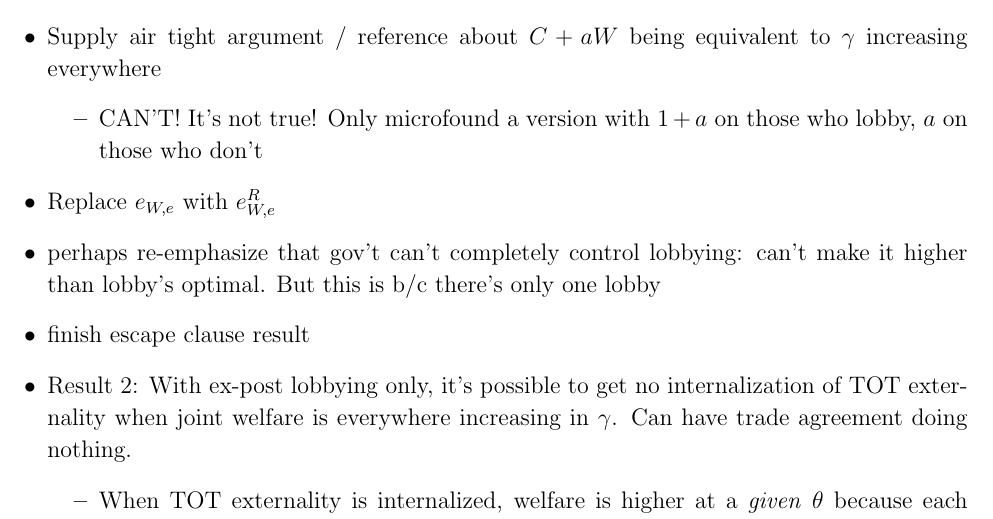
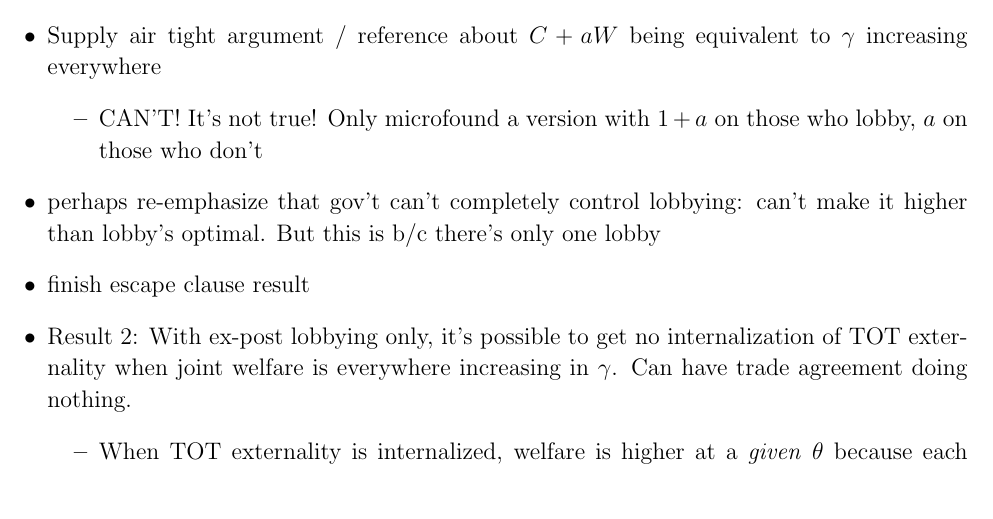
Before and after one commit to kbuzard/ExAnte, a LaTeX document (to_do_list.tex): part of page 1 of 2, cut so that both start at the same text. Compiled offline with pdfLaTeX.

Commit message:
update notation for e^R_{W,e}

```diff
--- a/to_do_list.tex
+++ b/to_do_list.tex
@@ -55,7 +55,6 @@ Ex-ante Lobbying
 		\begin{itemize}
 			\item CAN'T! It's not true! Only microfound a version with $1+a$ on those who lobby, $a$ on those who don't
 		\end{itemize}
-	\item Replace $e_{W,e}$ with $e^R_{W,e}$
 	\item perhaps re-emphasize that gov't can't completely control lobbying: can't make it higher than lobby's optimal. But this is b/c there's only one lobby
 	\item finish escape clause result
 	\item Result 2: With ex-post lobbying only, it's possible to get no internalization of TOT externality when joint welfare is everywhere increasing in $\ga$. Can have trade agreement doing nothing.
```
Also changed, not shown: to_do_list.pdf (added).
